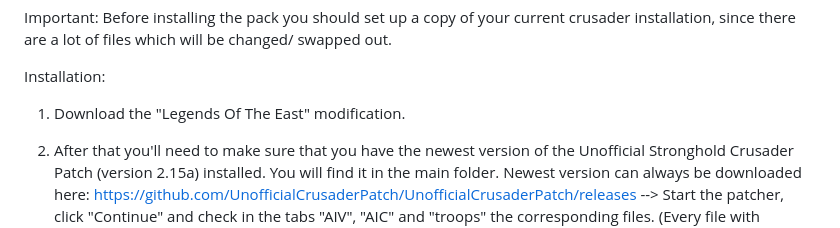
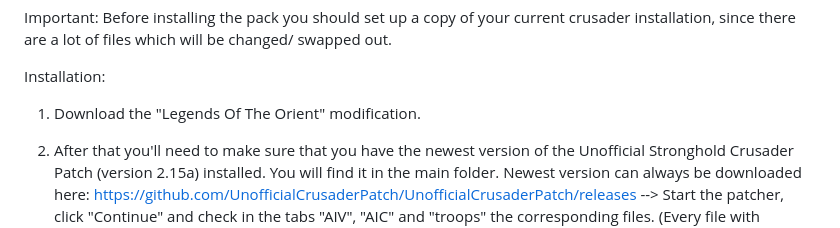
Before and after one commit to CrusaderPilaw/Legends-Of-The-Orient, a Markdown page: Readme.md, the part around the change. GitHub-like rendering.

```diff
--- a/Readme.md
+++ b/Readme.md
@@ -5,7 +5,7 @@ Before installing the pack you should set up a copy of your current crusader ins
 
 Installation:
 
-1. Download the "Legends Of The East" modification.
+1. Download the "Legends Of The Orient" modification.
 
 2. After that you'll need to make sure that you have the newest version of the Unofficial Stronghold Crusader Patch (version 2.15a) installed. You will find it in the main folder. Newest version can always be downloaded here: https://github.com/UnofficialCrusaderPatch/UnofficialCrusaderPatch/releases
 --> Start the patcher, click "Continue" and check in the tabs "AIV", "AIC" and "troops" the corresponding files. (Every file with "Legenden_Des_Ostens" in the front.) Press "Install".
```
